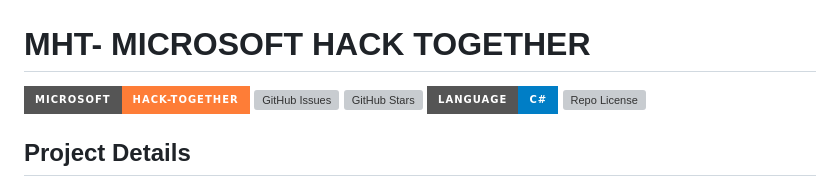
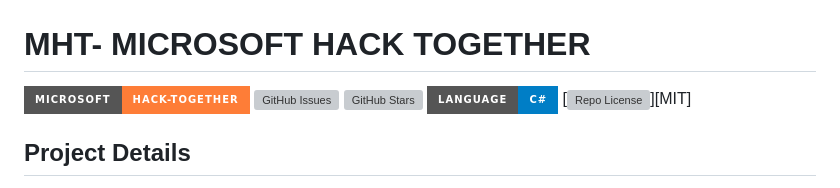
Before and after one commit to KamilSiebyla/MHT, a Markdown page: README.md, the part around the change. Drawn GitHub-style; badges without logos; grey boxes are pictures that could not be loaded.

```diff
--- a/README.md
+++ b/README.md
@@ -4,7 +4,7 @@
 [![GitHub Issues][badge_issues]][link_issues]
 [![GitHub Stars][badge_repo_stars]][link_repo]
 [![Repo Language][badge_language]][link_repo]
-[![Repo License][badge_license]][link_repo]
+[![Repo License][badge_license]][MIT]
 
 ## Project Details
 
```
